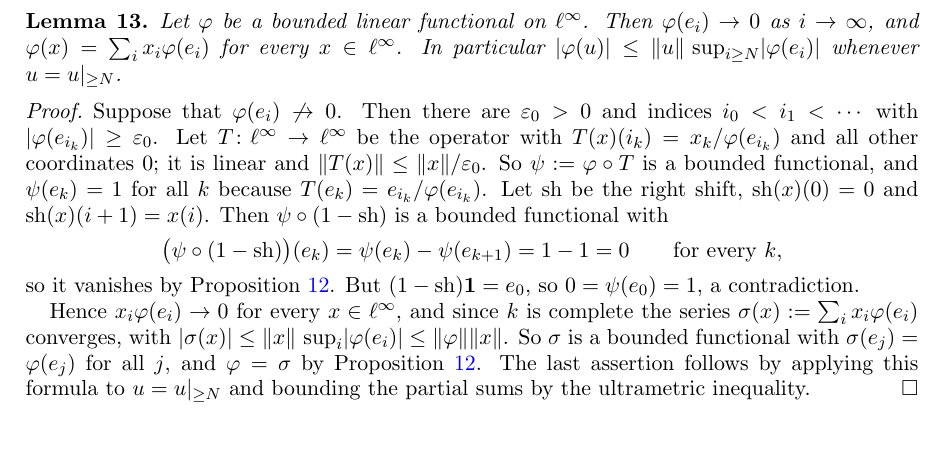
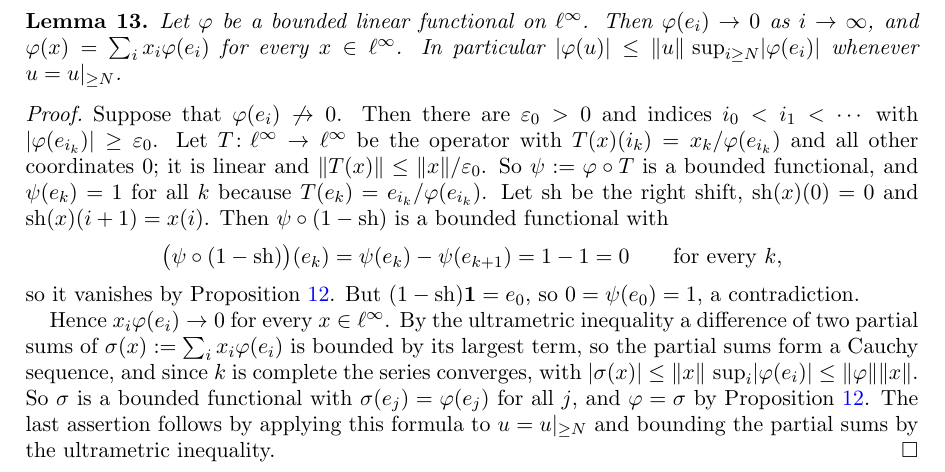
Before and after one commit to Deicyde/alternating-analytic-counterexample, a LaTeX problem sheet (paper/counterexample.tex): part of page 6 of 11, cut so that both start at the same text, the shorter picture padded with empty space. Compiled offline with pdfLaTeX.

Commit message:
paper: say why the series sigma(x) converges

```diff
--- a/paper/counterexample.tex
+++ b/paper/counterexample.tex
@@ -355,8 +355,9 @@ $\psi(e_k)=1$ for all $k$ because $T(e_k)=e_{i_k}/\varphi(e_{i_k})$. Let $\sh$ b
 so it vanishes by Proposition~\ref{prop:nsc}. But
 $(1-\sh)\1=e_0$, so $0=\psi(e_0)=1$, a contradiction.
 
-Hence $x_i\varphi(e_i)\to0$ for every $x\in\linf$, and since $\kk$ is complete the series $\sigma(x):=\sum_ix_i\varphi(e_i)$
-converges, with $\abs{\sigma(x)}\le\norm x\,\sup_i\abs{\varphi(e_i)}\le\norm\varphi\norm x$. So $\sigma$ is a bounded functional with
+Hence $x_i\varphi(e_i)\to0$ for every $x\in\linf$. By the ultrametric inequality a difference of two partial sums of
+$\sigma(x):=\sum_ix_i\varphi(e_i)$ is bounded by its largest term, so the partial sums form a Cauchy sequence, and since $\kk$
+is complete the series converges, with $\abs{\sigma(x)}\le\norm x\,\sup_i\abs{\varphi(e_i)}\le\norm\varphi\norm x$. So $\sigma$ is a bounded functional with
 $\sigma(e_j)=\varphi(e_j)$ for all $j$, and $\varphi=\sigma$ by Proposition~\ref{prop:nsc}. The last assertion follows by applying this formula to $u=\tail Nu$ and
 bounding the partial sums by the ultrametric inequality.
 \end{proof}
```
Also changed, not shown: paper/counterexample.pdf.
